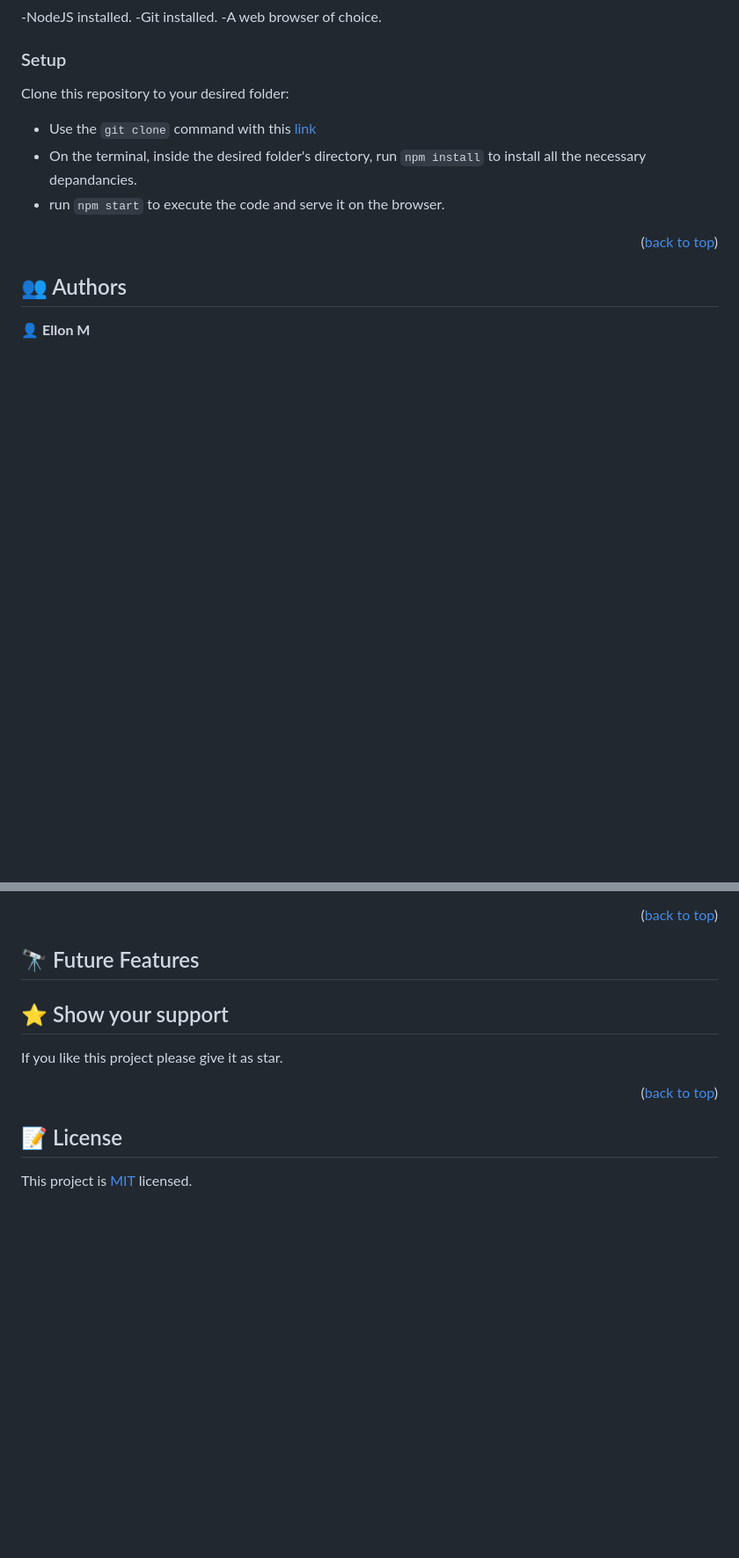
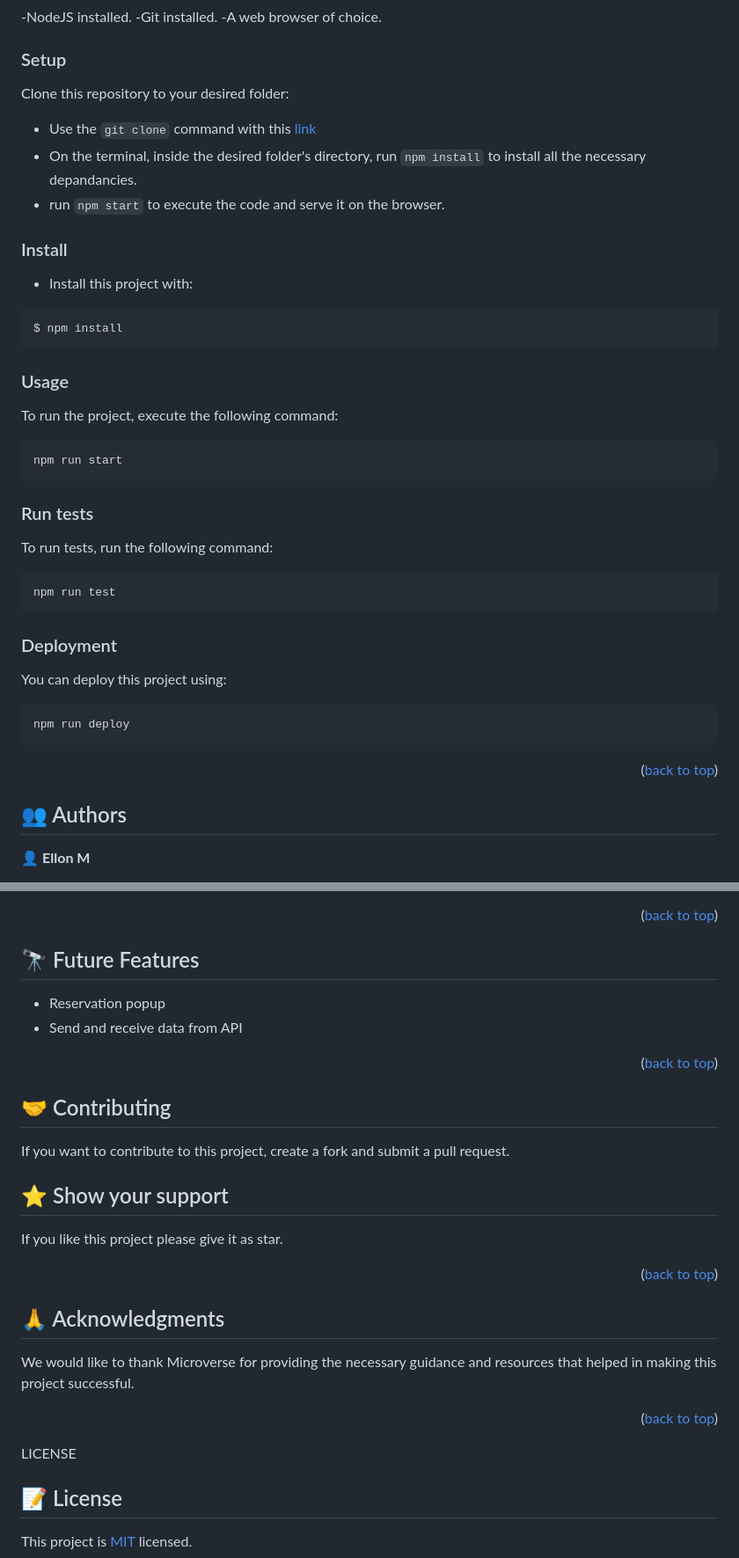
Before and after one commit to Ellon-M/group-capstone, a Markdown page: README.md, 2 parts joined by grey strips. Shown at 88% size. GitHub-like rendering; blank space fills up the shorter version.

````diff
--- a/README.md
+++ b/README.md
@@ -89,6 +95,39 @@ Clone this repository to your desired folder:
 - On the terminal, inside the desired folder's directory, run `npm install` to install all the necessary depandancies.
 - run `npm start` to execute the code and serve it on the browser.
 
+### Install
+
+- Install this project with:
+
+```
+$ npm install
+```
+
+### Usage
+
+To run the project, execute the following command:
+
+```
+npm run start
+```
+
+### Run tests
+
+To run tests, run the following command:
+
+```
+npm run test
+```
+
+### Deployment
+
+You can deploy this project using:
+
+
+```
+npm run deploy
+```
+
 <p align="right">(<a href="#readme-top">back to top</a>)</p>
 
 <!-- AUTHORS -->
@@ -117,29 +155,26 @@ Feel free to check the [issues page](../../issues/).
 
 ## 🔭 Future Features <a name="future-features"></a>
 
-<!-- - [ ] **Add CSS styling**
-- [ ] **Implement a DELETE method** -->
+ - Reservation popup
+ - Send and receive data from API
 
-<!-- <p align="right">(<a href="#readme-top">back to top</a>)</p>
+ <p align="right">(<a href="#readme-top">back to top</a>)</p>
 
-<!-- SUPPORT -->
+## 🤝 Contributing <a name="contributing"></a>
+
+If you want to contribute to this project, create a fork and submit a pull request.
 
 ## ⭐️ Show your support <a name="support"></a>
-
 
 If you like this project please give it as star.
 
 <p align="right">(<a href="#readme-top">back to top</a>)</p>
 
-<!-- ACKNOWLEDGEMENTS -->
+## 🙏 Acknowledgments <a name="acknowledgements"></a>
 
-<!-- ## 🙏 Acknowledgments <a name="acknowledgements"></a>
+We would like to thank Microverse for providing the necessary guidance and resources that helped in making this project successful.
 
-> Give credit to everyone who inspired your codebase.
-
-I would like to thank -->
-
-<!-- <p align="right">(<a href="#readme-top">back to top</a>)</p> -->
+<p align="right">(<a href="#readme-top">back to top</a>)</p>
 
 <!-- FAQ (optional) -->
 
@@ -157,7 +192,7 @@ I would like to thank -->
 
 <p align="right">(<a href="#readme-top">back to top</a>)</p> -->
 
-<!-- LICENSE -->
+LICENSE
 
 ## 📝 License <a name="license"></a>
 
````
Also changed, not shown: other parts of README.md (+7 -4 lines).
